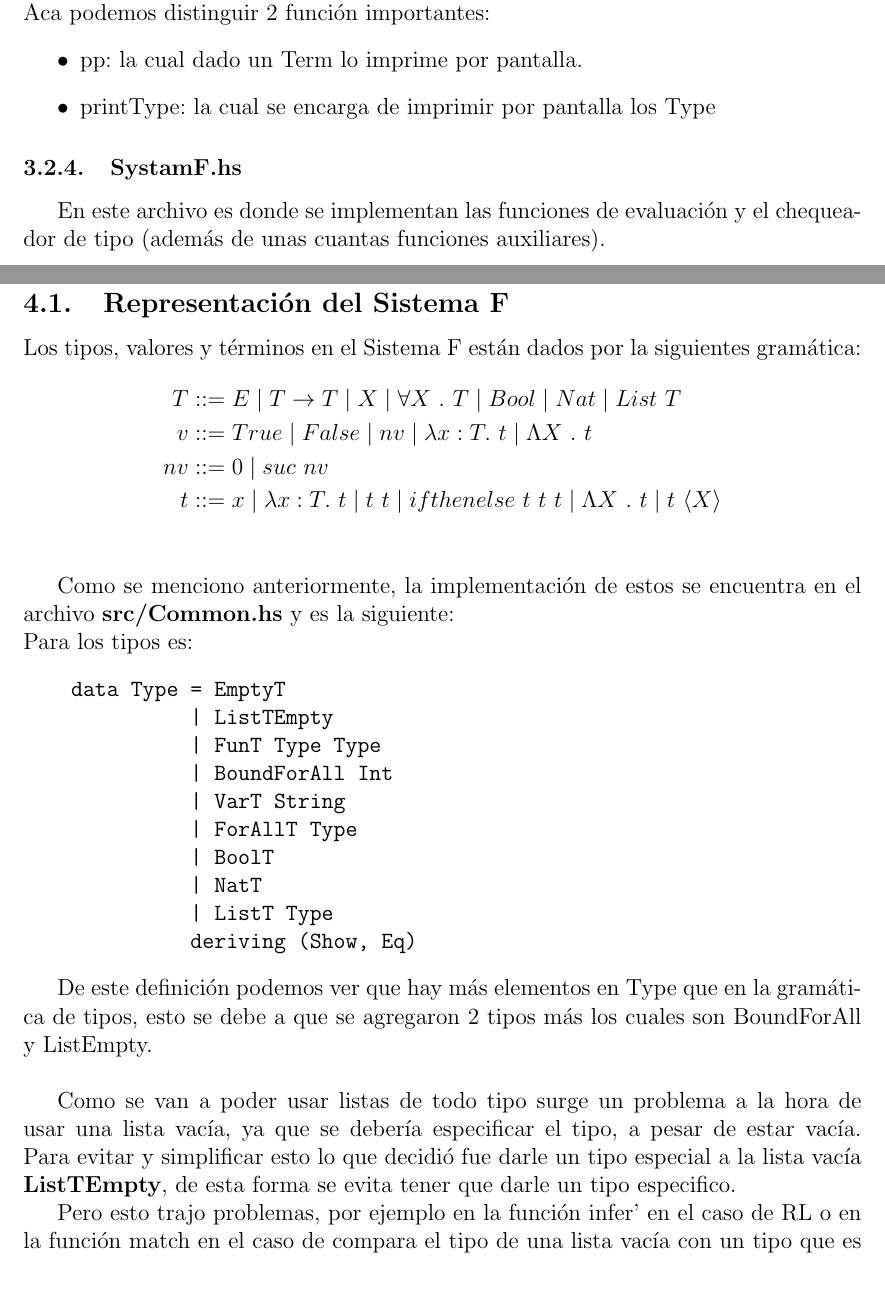
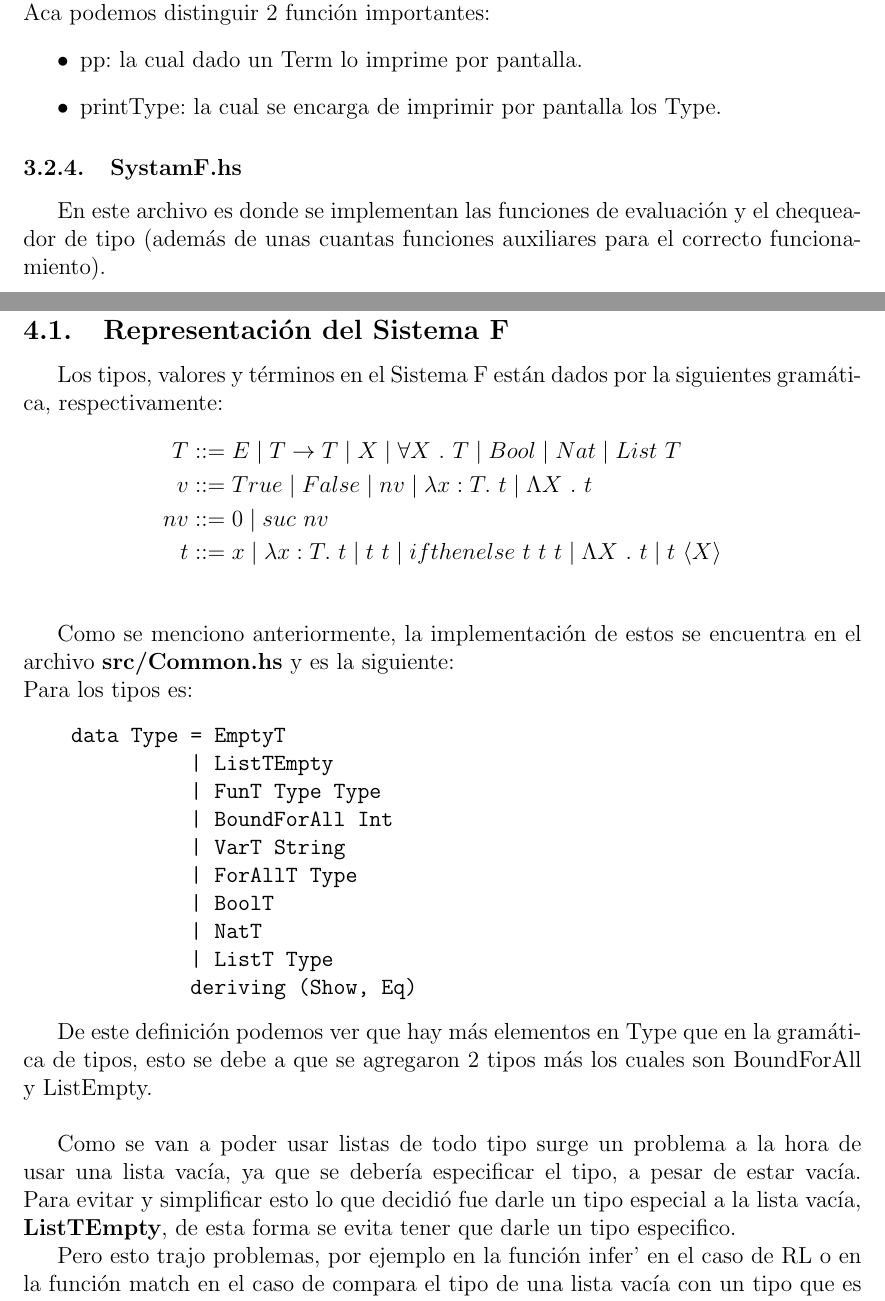
Before and after one commit to Ramiro089/Sistema-F, a LaTeX document (Informe/informe.tex): two parts of pages 4 and 5 of 10, joined at a grey line, cut so that both start at the same text. Compiled offline with pdfLaTeX.

Commit message:
Simplificaciones en el Sistema F y modificaicon en el informe

```diff
--- a/Informe/informe.tex
+++ b/Informe/informe.tex
@@ -63,7 +63,7 @@
 Análisis del Lenguaje de Programación \\
 Sistema F}
 \author{Ramiro Gatto}
-\date{.../.../2025}
+\date{.../03/2025}
 
 \begin{document}
 \maketitle
@@ -160,15 +158,16 @@ donde se encuentra implementado el pretty printer para el Sistema F. \\
 Aca podemos distinguir 2 función importantes:
 \begin{itemize}[label=$\bullet$]
   \item {pp: la cual dado un Term lo imprime por pantalla.}
-  \item {printType: la cual se encarga de imprimir por pantalla los Type}
+  \item {printType: la cual se encarga de imprimir por pantalla los Type.}
 \end{itemize}
 
 \subsubsection{SystamF.hs}
-En este archivo es donde se implementan las funciones de evaluación y el chequeador de tipo (además de unas cuantas funciones auxiliares).
+En este archivo es donde se implementan las funciones de evaluación y el chequeador de tipo (además de unas cuantas funciones auxiliares
+para el correcto funcionamiento).
 
 \section{Decisiones de diseño importantes}
 \subsection{Representación del Sistema F}
-\noindent Los tipos, valores y términos en el Sistema F están dados por la siguientes gramática:
+Los tipos, valores y términos en el Sistema F están dados por la siguientes gramática, respectivamente:
 \begin{align*}
     T &::= E \mid T \rightarrow T \mid X \mid \forall X \ . \ T \mid Bool \mid Nat \mid List \ T\\
     v &::= True \mid False \mid nv \mid \lambda x:T. \ t \mid \Lambda X \ . \ t \\
@@ -197,7 +196,7 @@ los cuales son BoundForAll y ListEmpty. \\
 
 Como se van a poder usar listas de todo tipo surge un problema a la hora de usar una lista vacía, ya que se debería especificar el tipo,
 a pesar de estar vacía.
-Para evitar y simplificar esto lo que decidió fue darle un tipo especial a la lista vacía \textbf{ListTEmpty}, de esta forma se evita
+Para evitar y simplificar esto lo que decidió fue darle un tipo especial a la lista vacía, \textbf{ListTEmpty}, de esta forma se evita
 tener que darle un tipo especifico.
 
 Pero esto trajo problemas, por ejemplo en la función infer' en el caso de RL o en la función match en el caso de compara el tipo de una lista vacía con un tipo que es
```
Also changed, not shown: Sistema-F/Ejemplos.txt (+4 -2 lines), Informe/Imagenes/EjemploBoundForAll.png, Informe/informe.pdf, Informe/informe.tex (11 more changed lines), 14 other files.
